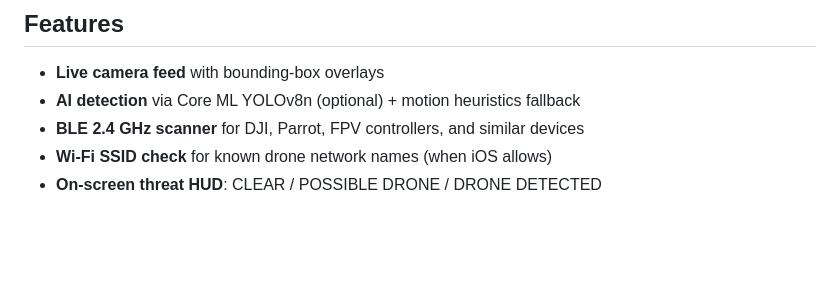
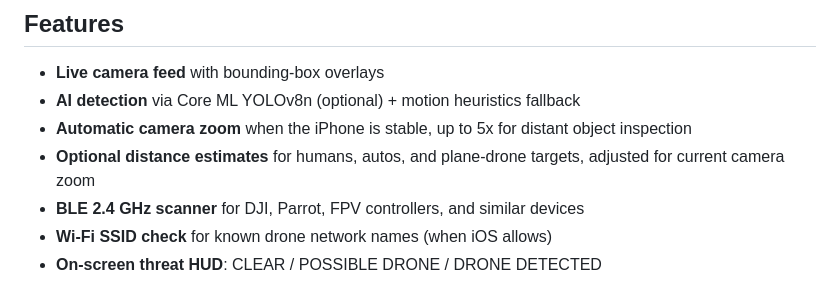
Before and after one commit to comsompom/vozhyk, a Markdown page: README.md, the part around the change. Drawn GitHub-style; blank space fills up the shorter version.

```diff
--- a/README.md
+++ b/README.md
@@ -21,6 +21,8 @@ iPhone app for the **Vozhyk** anti-drone project. Uses the rear camera for visua
 
 - **Live camera feed** with bounding-box overlays
 - **AI detection** via Core ML YOLOv8n (optional) + motion heuristics fallback
+- **Automatic camera zoom** when the iPhone is stable, up to 5x for distant object inspection
+- **Optional distance estimates** for humans, autos, and plane-drone targets, adjusted for current camera zoom
 - **BLE 2.4 GHz scanner** for DJI, Parrot, FPV controllers, and similar devices
 - **Wi-Fi SSID check** for known drone network names (when iOS allows)
 - **On-screen threat HUD**: CLEAR / POSSIBLE DRONE / DRONE DETECTED
```
Also changed, not shown: iphone_detector/README.md (+5 -2 lines), iphone_detector/about.md (+8 -4 lines).
